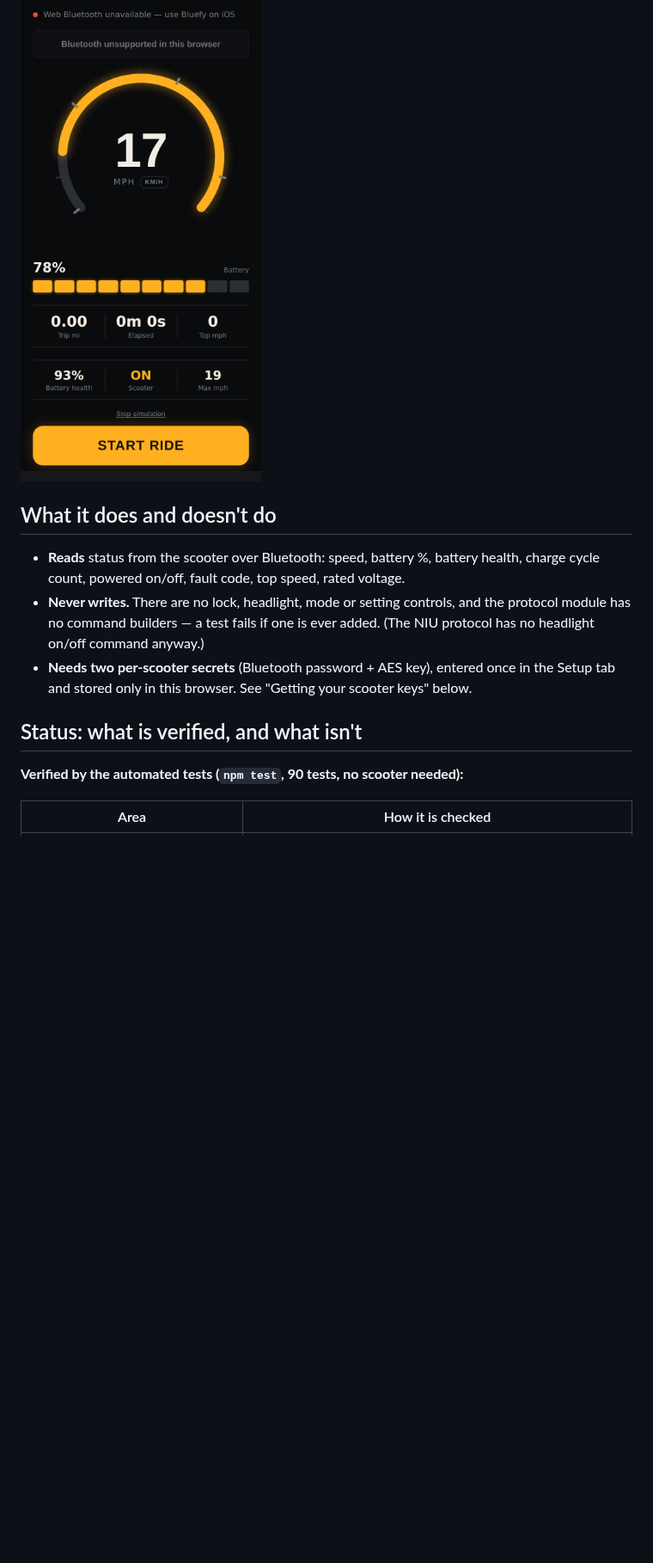
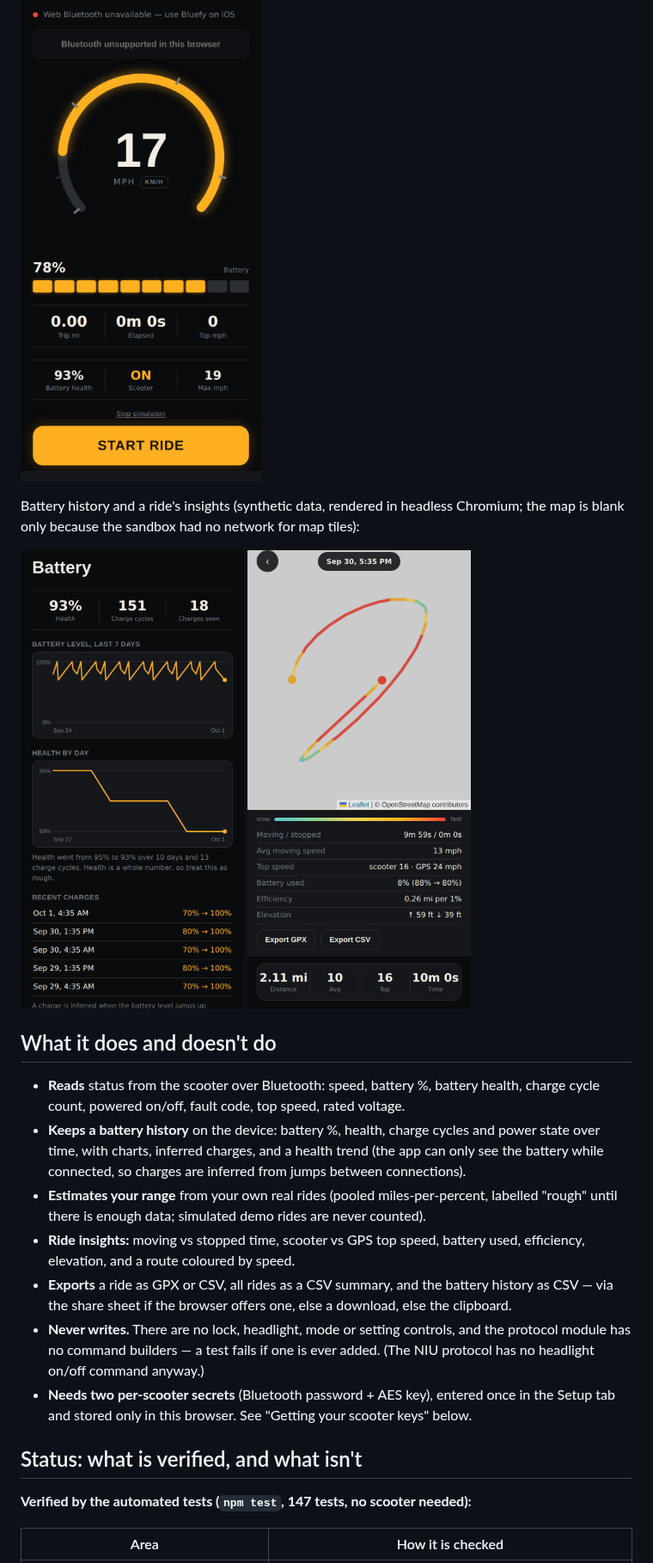
Before and after one commit to stevegchavez/kqi-cockpit, a Markdown page: README.md, the part around one of its changes. Shown at 86% size. GitHub-like rendering; pictures changed too: screenshots/battery-synthetic.png (added), screenshots/ride-detail-synthetic.png (added); blank space fills up the shorter version.

```diff
--- a/README.md
+++ b/README.md
@@ -9,10 +9,24 @@ records rides (GPS route, distance, top/average speed) on-device.
 
 ![Cockpit](screenshots/cockpit-live.png)
 
+Battery history and a ride's insights (synthetic data, rendered in headless Chromium; the map
+is blank only because the sandbox had no network for map tiles):
+
+<img src="screenshots/battery-synthetic.png" width="260"> <img src="screenshots/ride-detail-synthetic.png" width="260">
+
 ## What it does and doesn't do
 
 - **Reads** status from the scooter over Bluetooth: speed, battery %, battery health, charge
   cycle count, powered on/off, fault code, top speed, rated voltage.
+- **Keeps a battery history** on the device: battery %, health, charge cycles and power state
+  over time, with charts, inferred charges, and a health trend (the app can only see the
+  battery while connected, so charges are inferred from jumps between connections).
+- **Estimates your range** from your own real rides (pooled miles-per-percent, labelled
+  "rough" until there is enough data; simulated demo rides are never counted).
+- **Ride insights:** moving vs stopped time, scooter vs GPS top speed, battery used,
+  efficiency, elevation, and a route coloured by speed.
+- **Exports** a ride as GPX or CSV, all rides as a CSV summary, and the battery history as
+  CSV — via the share sheet if the browser offers one, else a download, else the clipboard.
 - **Never writes.** There are no lock, headlight, mode or setting controls, and the protocol
   module has no command builders — a test fails if one is ever added. (The NIU protocol has
   no headlight on/off command anyway.)
@@ -21,7 +35,7 @@ records rides (GPS route, distance, top/average speed) on-device.
 
 ## Status: what is verified, and what isn't
 
-**Verified by the automated tests (`npm test`, 90 tests, no scooter needed):**
+**Verified by the automated tests (`npm test`, 147 tests, no scooter needed):**
 
 | Area | How it is checked |
 | --- | --- |
```
Also changed, not shown: other parts of README.md (+19 -3 lines), 15 other files.
